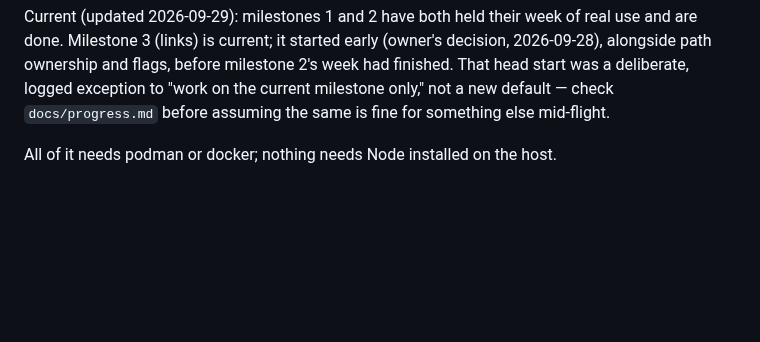
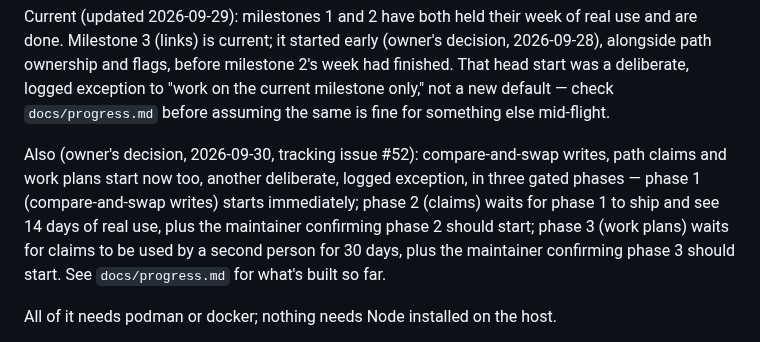
Before and after one commit to andersthemagi/reliquary, a Markdown page: AGENTS.md, the part around the change. Rendered like a GitHub page; blank space fills up the shorter version.

```diff
--- a/AGENTS.md
+++ b/AGENTS.md
@@ -23,6 +23,15 @@ milestone 2's week had finished. That head start was a deliberate, logged
 exception to "work on the current milestone only," not a new default —
 check `docs/progress.md` before assuming the same is fine for something
 else mid-flight.
+
+Also (owner's decision, 2026-09-30, tracking issue #52): compare-and-swap
+writes, path claims and work plans start now too, another deliberate,
+logged exception, in three gated phases — phase 1 (compare-and-swap
+writes) starts immediately; phase 2 (claims) waits for phase 1 to ship and
+see 14 days of real use, plus the maintainer confirming phase 2 should
+start; phase 3 (work plans) waits for claims to be used by a second person
+for 30 days, plus the maintainer confirming phase 3 should start. See
+`docs/progress.md` for what's built so far.
 
 All of it needs podman or docker; nothing needs Node installed on the host.
 
```
Also changed, not shown: docs/progress.md (+23 -0 lines).
